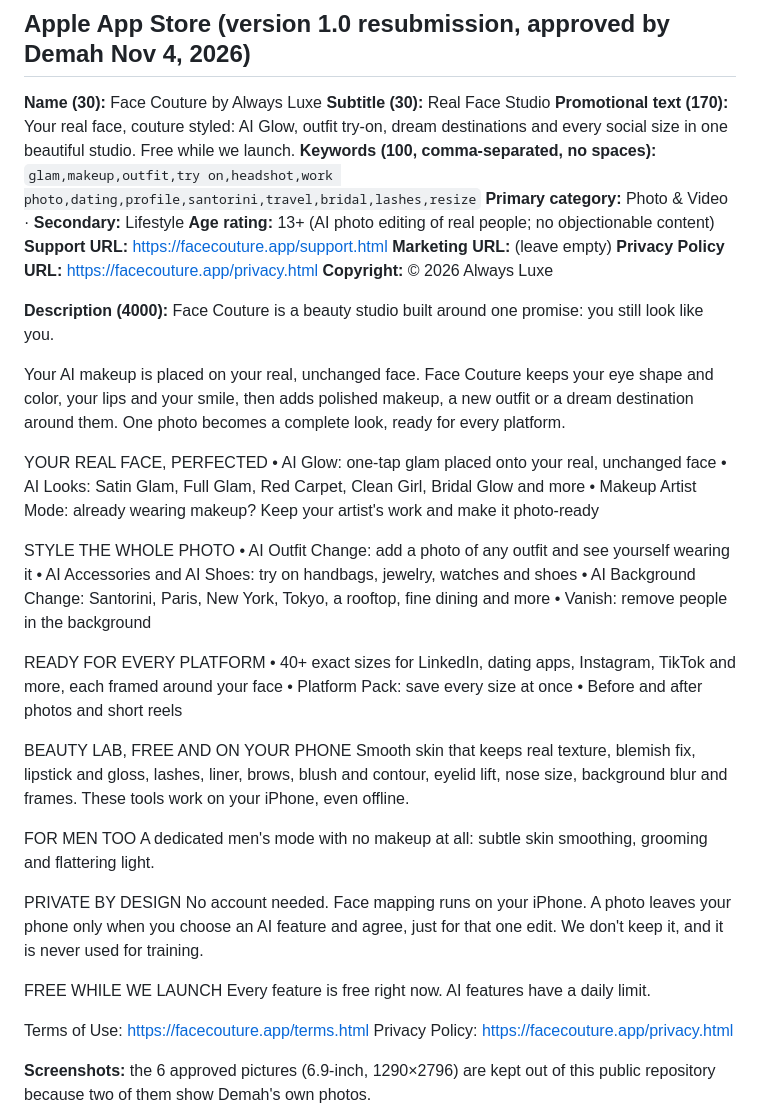
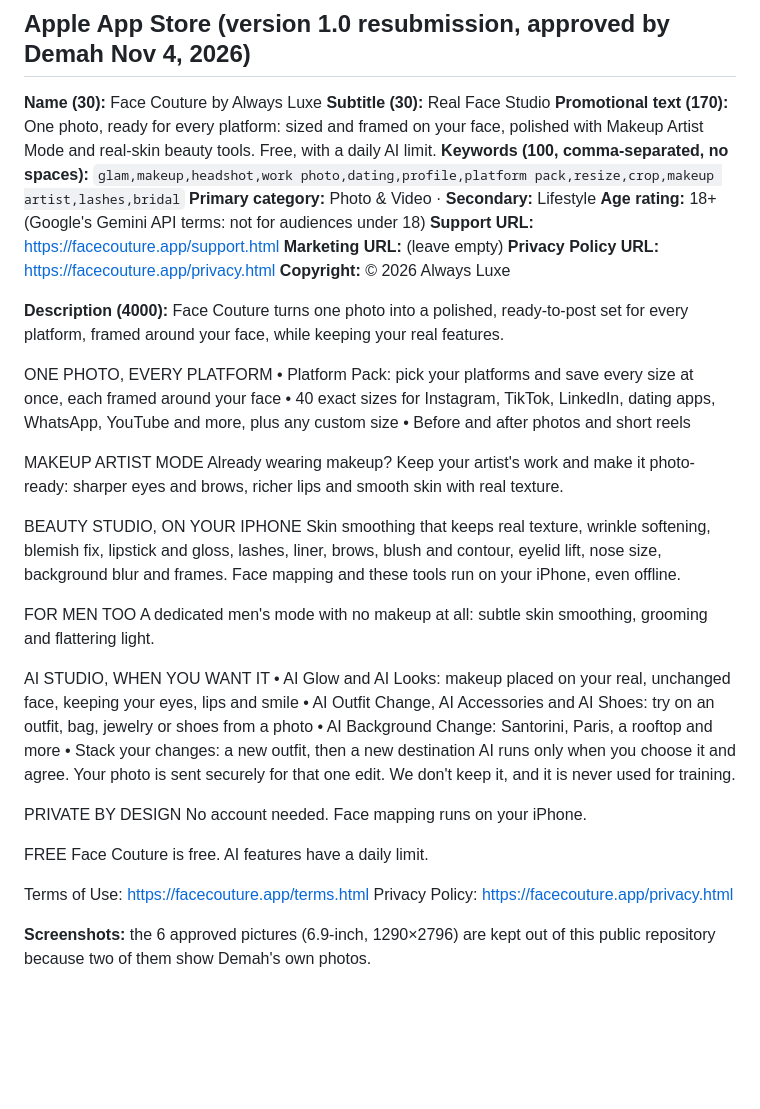
Before and after one commit to framephotostudio/framephotostudio.github.io, a Markdown page: store/listing.md, the part around the change. Drawn GitHub-style; blank space fills up the shorter version.

Commit message:
Listing draft: lead with Platform Pack, Makeup Artist Mode and the beauty studio; AI features last; 18+ rating (pending Demah's approval)
Co-Authored-By: Claude Opus 5.5 <noreply@anthropic.com>
Claude-Session: https://claude.ai/code/session_01PnfinMbQi6YwTeFiDcXdq3

```diff
--- a/store/listing.md
+++ b/store/listing.md
@@ -6,48 +6,45 @@ Paste-ready text for App Store Connect and Google Play Console. Character limits
 
 **Name (30):** Face Couture by Always Luxe
 **Subtitle (30):** Real Face Studio
-**Promotional text (170):** Your real face, couture styled: AI Glow, outfit try-on, dream destinations and every social size in one beautiful studio. Free while we launch.
+**Promotional text (170):** One photo, ready for every platform: sized and framed on your face, polished with Makeup Artist Mode and real-skin beauty tools. Free, with a daily AI limit.
 **Keywords (100, comma-separated, no spaces):**
-`glam,makeup,outfit,try on,headshot,work photo,dating,profile,santorini,travel,bridal,lashes,resize`
+`glam,makeup,headshot,work photo,dating,profile,platform pack,resize,crop,makeup artist,lashes,bridal`
 **Primary category:** Photo & Video · **Secondary:** Lifestyle
-**Age rating:** 13+ (AI photo editing of real people; no objectionable content)
+**Age rating:** 18+ (Google's Gemini API terms: not for audiences under 18)
 **Support URL:** https://facecouture.app/support.html
 **Marketing URL:** (leave empty)
 **Privacy Policy URL:** https://facecouture.app/privacy.html
 **Copyright:** © 2026 Always Luxe
 
 **Description (4000):**
-Face Couture is a beauty studio built around one promise: you still look like you.
+Face Couture turns one photo into a polished, ready-to-post set for every platform, framed around your face, while keeping your real features.
 
-Your AI makeup is placed on your real, unchanged face. Face Couture keeps your eye shape and color, your lips and your smile, then adds polished makeup, a new outfit or a dream destination around them. One photo becomes a complete look, ready for every platform.
-
-YOUR REAL FACE, PERFECTED
-• AI Glow: one-tap glam placed onto your real, unchanged face
-• AI Looks: Satin Glam, Full Glam, Red Carpet, Clean Girl, Bridal Glow and more
-• Makeup Artist Mode: already wearing makeup? Keep your artist's work and make it photo-ready
-
-STYLE THE WHOLE PHOTO
-• AI Outfit Change: add a photo of any outfit and see yourself wearing it
-• AI Accessories and AI Shoes: try on handbags, jewelry, watches and shoes
-• AI Background Change: Santorini, Paris, New York, Tokyo, a rooftop, fine dining and more
-• Vanish: remove people in the background
-
-READY FOR EVERY PLATFORM
-• 40+ exact sizes for LinkedIn, dating apps, Instagram, TikTok and more, each framed around your face
-• Platform Pack: save every size at once
+ONE PHOTO, EVERY PLATFORM
+• Platform Pack: pick your platforms and save every size at once, each framed around your face
+• 40 exact sizes for Instagram, TikTok, LinkedIn, dating apps, WhatsApp, YouTube and more, plus any custom size
 • Before and after photos and short reels
 
-BEAUTY LAB, FREE AND ON YOUR PHONE
-Smooth skin that keeps real texture, blemish fix, lipstick and gloss, lashes, liner, brows, blush and contour, eyelid lift, nose size, background blur and frames. These tools work on your iPhone, even offline.
+MAKEUP ARTIST MODE
+Already wearing makeup? Keep your artist's work and make it photo-ready: sharper eyes and brows, richer lips and smooth skin with real texture.
+
+BEAUTY STUDIO, ON YOUR IPHONE
+Skin smoothing that keeps real texture, wrinkle softening, blemish fix, lipstick and gloss, lashes, liner, brows, blush and contour, eyelid lift, nose size, background blur and frames. Face mapping and these tools run on your iPhone, even offline.
 
 FOR MEN TOO
 A dedicated men's mode with no makeup at all: subtle skin smoothing, grooming and flattering light.
 
+AI STUDIO, WHEN YOU WANT IT
+• AI Glow and AI Looks: makeup placed on your real, unchanged face, keeping your eyes, lips and smile
+• AI Outfit Change, AI Accessories and AI Shoes: try on an outfit, bag, jewelry or shoes from a photo
+• AI Background Change: Santorini, Paris, a rooftop and more
+• Stack your changes: a new outfit, then a new destination
+AI runs only when you choose it and agree. Your photo is sent securely for that one edit. We don't keep it, and it is never used for training.
+
 PRIVATE BY DESIGN
-No account needed. Face mapping runs on your iPhone. A photo leaves your phone only when you choose an AI feature and agree, just for that one edit. We don't keep it, and it is never used for training.
+No account needed. Face mapping runs on your iPhone.
 
-FREE WHILE WE LAUNCH
-Every feature is free right now. AI features have a daily limit.
+FREE
+Face Couture is free. AI features have a daily limit.
 
 Terms of Use: https://facecouture.app/terms.html
 Privacy Policy: https://facecouture.app/privacy.html
```
